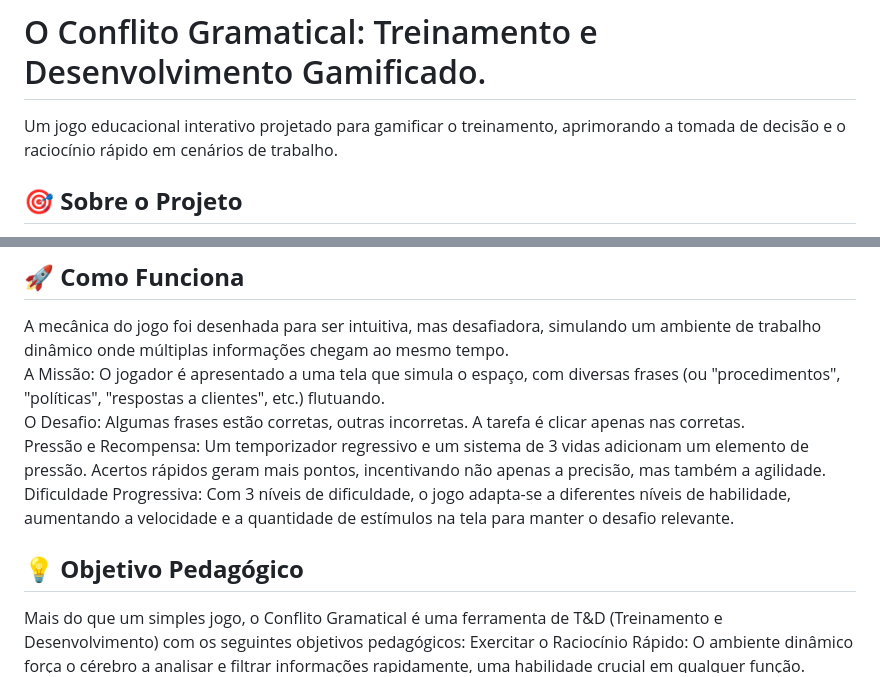
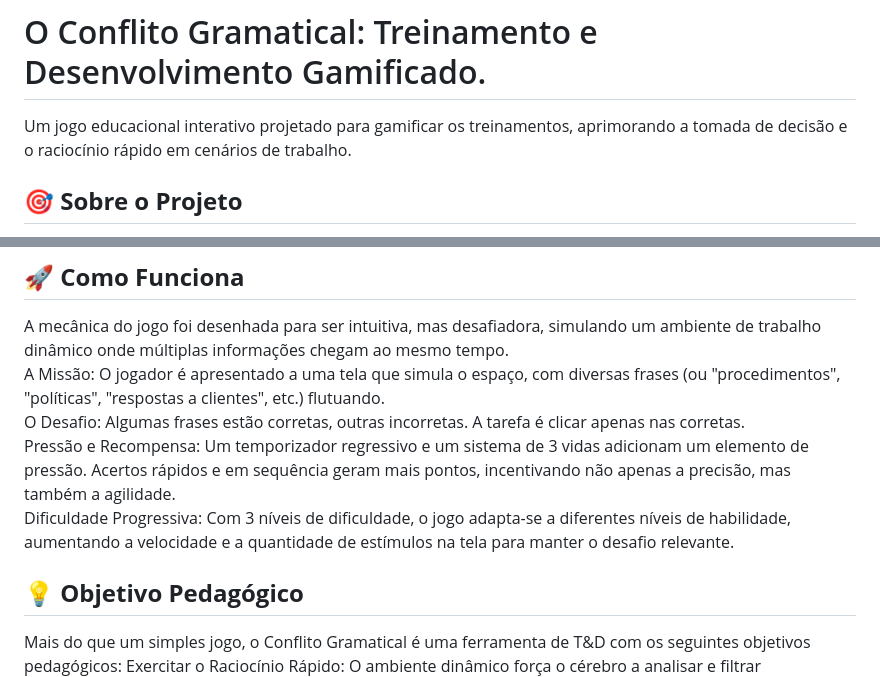
Before and after one commit to Illichs/game-estellar, a Markdown page: README.md, 2 parts joined by grey strips. GitHub-like rendering.

```diff
--- a/README.md
+++ b/README.md
@@ -1,6 +1,6 @@
 #  O Conflito Gramatical: Treinamento e Desenvolvimento Gamificado.
 
-Um jogo educacional interativo projetado para gamificar o treinamento, aprimorando a tomada de decisão e o raciocínio rápido em cenários de trabalho.
+Um jogo educacional interativo projetado para gamificar os treinamentos, aprimorando a tomada de decisão e o raciocínio rápido em cenários de trabalho.
 
 
 ## **🎯 Sobre o Projeto**
@@ -13,13 +13,13 @@ O Conflito Gramatical nasceu como uma solução para este desafio. Este projeto
 A mecânica do jogo foi desenhada para ser intuitiva, mas desafiadora, simulando um ambiente de trabalho dinâmico onde múltiplas informações chegam ao mesmo tempo.\
 A Missão: O jogador é apresentado a uma tela que simula o espaço, com diversas frases (ou "procedimentos", "políticas", "respostas a clientes", etc.) flutuando.\
 O Desafio: Algumas frases estão corretas, outras incorretas. A tarefa é clicar apenas nas corretas.\
-Pressão e Recompensa: Um temporizador regressivo e um sistema de 3 vidas adicionam um elemento de pressão. Acertos rápidos geram mais pontos, incentivando não apenas a precisão, mas também a agilidade.\
+Pressão e Recompensa: Um temporizador regressivo e um sistema de 3 vidas adicionam um elemento de pressão. Acertos rápidos e em sequência geram mais pontos, incentivando não apenas a precisão, mas também a agilidade.\
 Dificuldade Progressiva: Com 3 níveis de dificuldade, o jogo adapta-se a diferentes níveis de habilidade, aumentando a velocidade e a quantidade de estímulos na tela para manter o desafio relevante.
 
 
 ## **💡 Objetivo Pedagógico**
 
-Mais do que um simples jogo, o Conflito Gramatical é uma ferramenta de T&D (Treinamento e Desenvolvimento) com os seguintes objetivos pedagógicos:
+Mais do que um simples jogo, o Conflito Gramatical é uma ferramenta de T&D com os seguintes objetivos pedagógicos:
 Exercitar o Raciocínio Rápido: O ambiente dinâmico força o cérebro a analisar e filtrar informações rapidamente, uma habilidade crucial em qualquer função.
 Reforçar Conhecimento Específico: O conteúdo das frases é 100% personalizável. Pode ser usado para treinar:\
 Gramática e Comunicação: Como na versão atual.\
```
